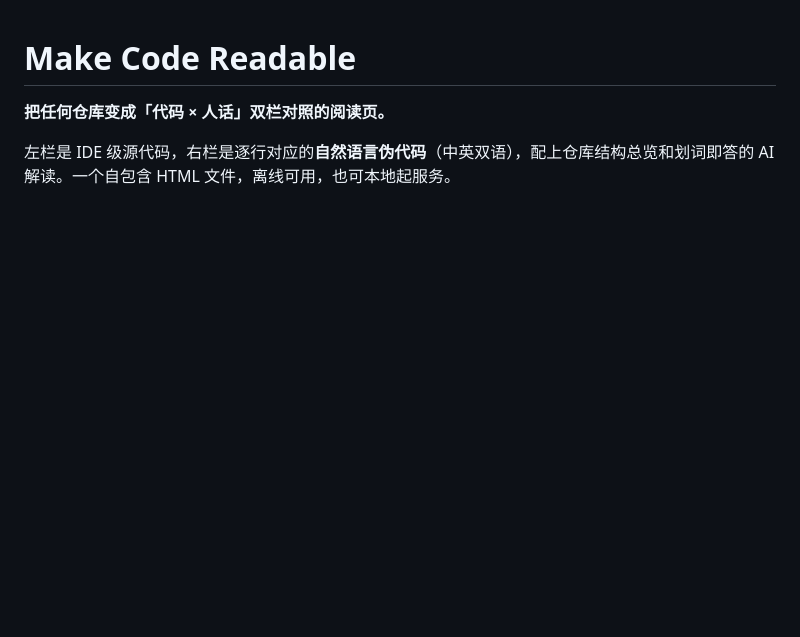
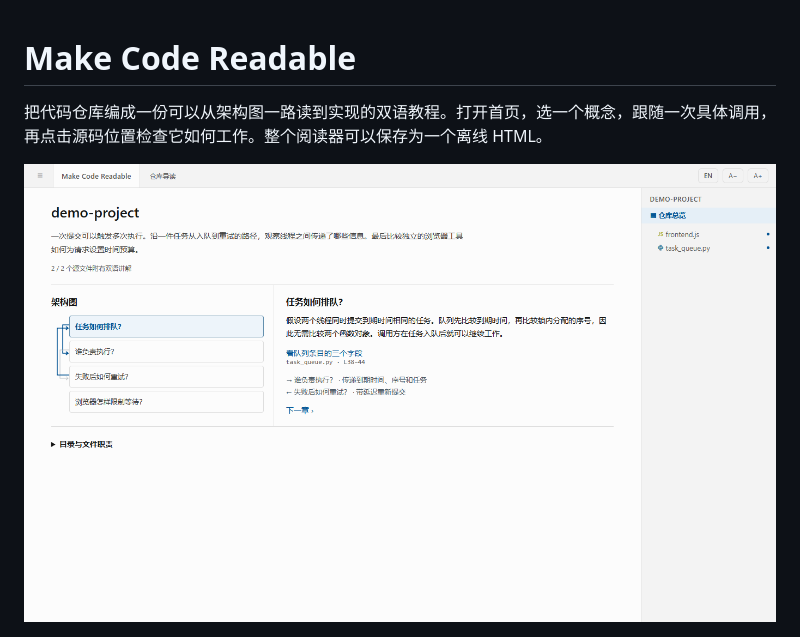
Before and after one commit to gry1024/Make-Code-Readable, a Markdown page: README.md, the part around one of its changes. Drawn GitHub-style; pictures changed too: docs/overview.png; blank space fills up the shorter version.

```diff
--- a/README.md
+++ b/README.md
@@ -1,6 +1,6 @@
 # Make Code Readable
 
-**把任何仓库变成「代码 × 人话」双栏对照的阅读页。**
+把代码仓库编成一份可以从架构图一路读到实现的双语教程。打开首页，选一个概念，跟随一次具体调用，再点击源码位置检查它如何工作。整个阅读器可以保存为一个离线 HTML。
 
-左栏是 IDE 级源代码，右栏是逐行对应的**自然语言伪代码**（中英双语），配上仓库结构总览和划词即答的 AI 解读。一个自包含 HTML 文件，离线可用，也可本地起服务。
+![任务队列教程的架构图与源码入口](docs/overview.png)
 
```
Also changed, not shown: other parts of README.md (+16 -64 lines), SKILL.md (+44 -91 lines), docs/screenshot.png, 13 other files.
